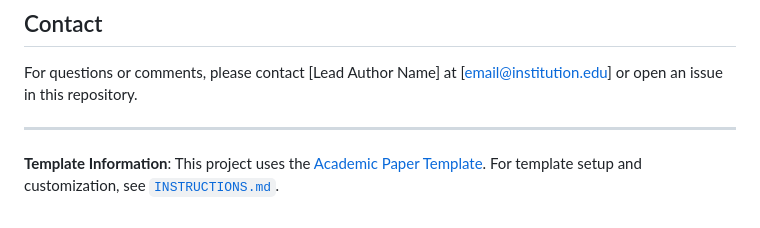
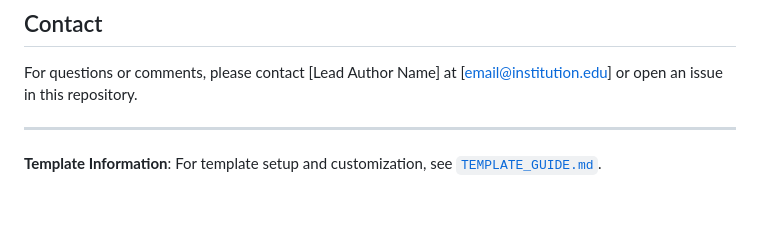
Before and after one commit to jamesmbaazam/paper-template, a Markdown page: README.md, the part around the change. GitHub-like rendering.

Commit message:
Update template information link in README

```diff
--- a/README.md
+++ b/README.md
@@ -202,4 +202,4 @@ For questions or comments, please contact [Lead Author Name] at [email@instituti
 
 ---
 
-**Template Information**: This project uses the [Academic Paper Template](INSTRUCTIONS.md). For template setup and customization, see [`INSTRUCTIONS.md`](INSTRUCTIONS.md).
+**Template Information**: For template setup and customization, see [`TEMPLATE_GUIDE.md`](TEMPLATE_GUIDE.md).
```
